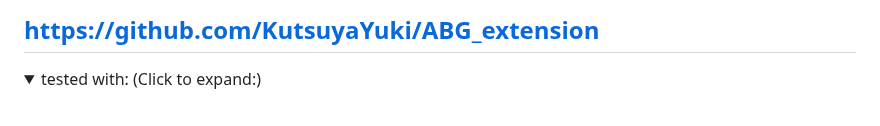
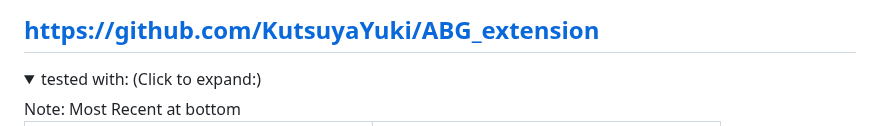
Before and after one commit to camenduru/sd-webui-extension-records, a Markdown page: README.md, the part around one of its changes. Drawn GitHub-style; folded sections open.

```diff
--- a/README.md
+++ b/README.md
@@ -177,4 +177,5 @@ Do the same thing for the extension.
 ## https://github.com/KutsuyaYuki/ABG_extension
 <details>
 <summary>tested with: (Click to expand:)</summary>
+Note: Most Recent at bottom
 
```
Also changed, not shown: other parts of README.md (+5 -2 lines).
